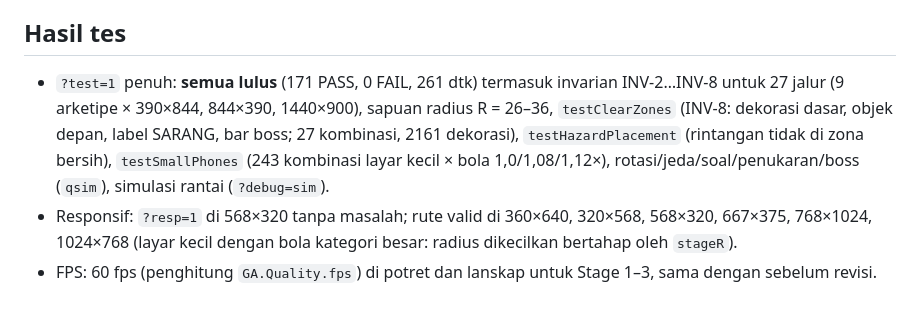
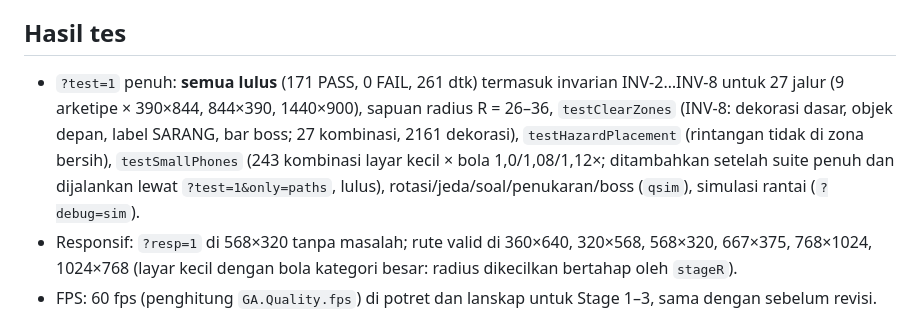
Before and after one commit to aisacredoctagon-creator/Naga-Penjaga, a Markdown page: docs/rev10-laporan.md, the part around the change. Rendered like a GitHub page.

Commit message:
Revisi 10: koreksi catatan tes di laporan
Co-Authored-By: Claude Sonnet 5.5 <noreply@anthropic.com>

```diff
--- a/docs/rev10-laporan.md
+++ b/docs/rev10-laporan.md
@@ -14,7 +14,7 @@ Dua revisi: (1) hapus bola api yang tidak berguna di samping naga; (2) layout ja
 Lihat tabel di `rev10-c-checkpoint.md`: panjang baru 97–101% dari lama di semua varian; jarak portal–sarang 0,69–0,93 × sisi terpanjang, sudut 155–180° (INV-6: ≥ 0,55 dan ≥ 150°).
 
 ## Hasil tes
-- `?test=1` penuh: **semua lulus** (171 PASS, 0 FAIL, 261 dtk) termasuk invarian INV-2…INV-8 untuk 27 jalur (9 arketipe × 390×844, 844×390, 1440×900), sapuan radius R = 26–36, `testClearZones` (INV-8: dekorasi dasar, objek depan, label SARANG, bar boss; 27 kombinasi, 2161 dekorasi), `testHazardPlacement` (rintangan tidak di zona bersih), `testSmallPhones` (243 kombinasi layar kecil × bola 1,0/1,08/1,12×), rotasi/jeda/soal/penukaran/boss (`qsim`), simulasi rantai (`?debug=sim`).
+- `?test=1` penuh: **semua lulus** (171 PASS, 0 FAIL, 261 dtk) termasuk invarian INV-2…INV-8 untuk 27 jalur (9 arketipe × 390×844, 844×390, 1440×900), sapuan radius R = 26–36, `testClearZones` (INV-8: dekorasi dasar, objek depan, label SARANG, bar boss; 27 kombinasi, 2161 dekorasi), `testHazardPlacement` (rintangan tidak di zona bersih), `testSmallPhones` (243 kombinasi layar kecil × bola 1,0/1,08/1,12×; ditambahkan setelah suite penuh dan dijalankan lewat `?test=1&only=paths`, lulus), rotasi/jeda/soal/penukaran/boss (`qsim`), simulasi rantai (`?debug=sim`).
 - Responsif: `?resp=1` di 568×320 tanpa masalah; rute valid di 360×640, 320×568, 568×320, 667×375, 768×1024, 1024×768 (layar kecil dengan bola kategori besar: radius dikecilkan bertahap oleh `stageR`).
 - FPS: 60 fps (penghitung `GA.Quality.fps`) di potret dan lanskap untuk Stage 1–3, sama dengan sebelum revisi.
 - Rotasi di tengah permainan (potret → lanskap, Stage 2): jeda otomatis, jumlah bola, soal aktif, telur, dan progres tidak berubah, tanpa celah (`spacing.gaps = 0`), kecepatan rantai mengikuti orientasi baru.
```
